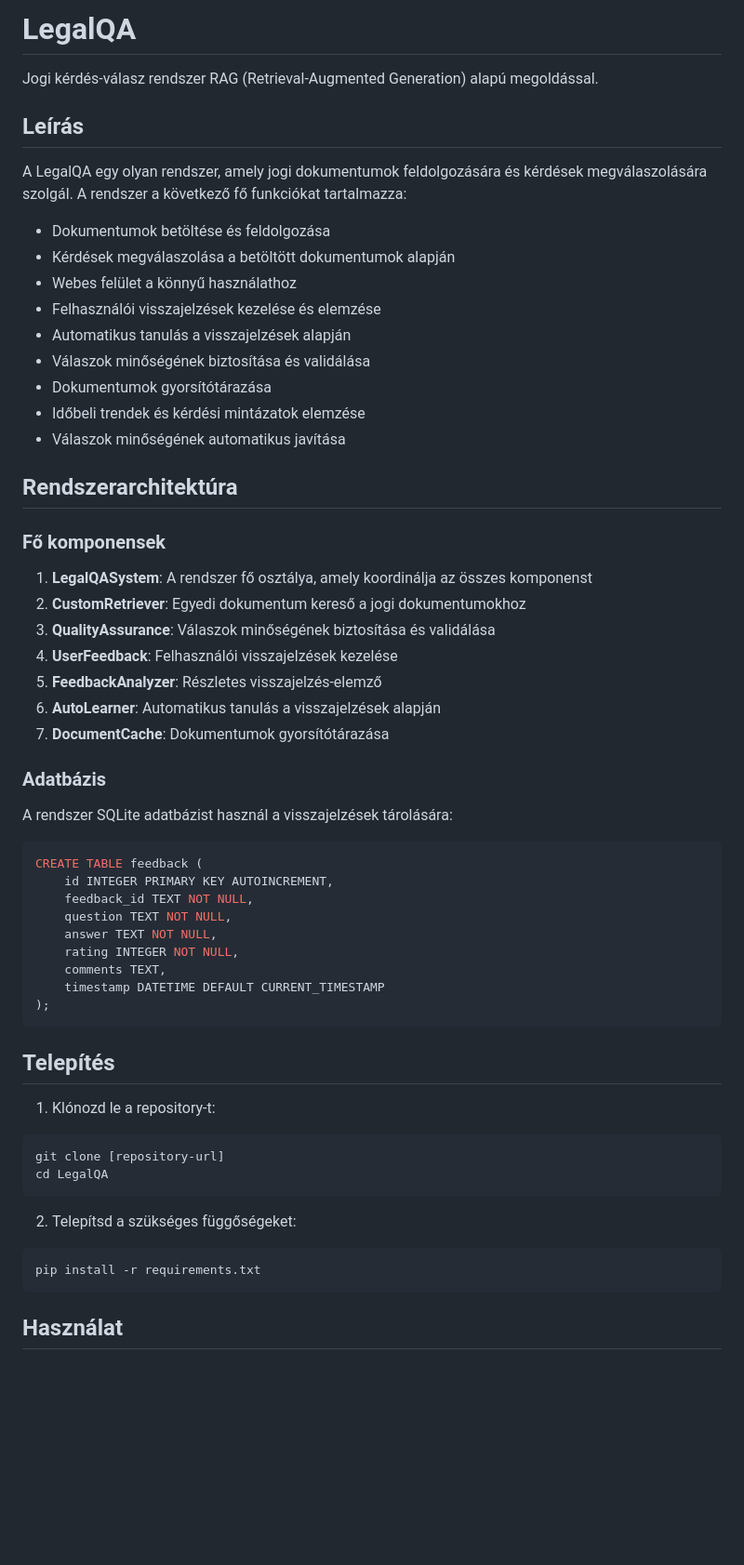
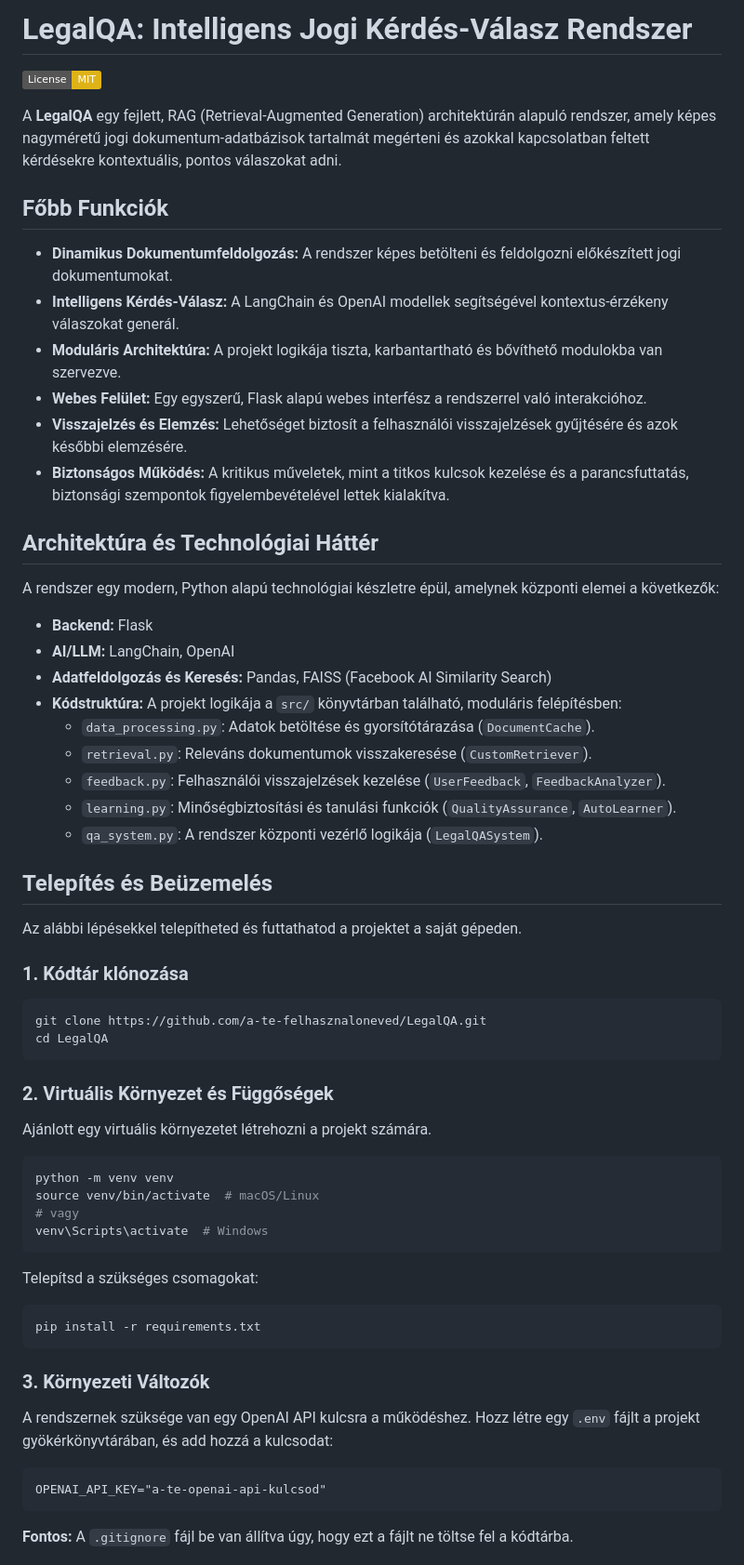
Before and after one commit to ZeleMate/LegalQA, a Markdown page: README.md, the part around one of its changes. Shown at 93% size. GitHub-like rendering; badges without logos; blank space fills up the shorter version.

````diff
--- a/README.md
+++ b/README.md
@@ -1,61 +1,59 @@
-# LegalQA
+# LegalQA: Intelligens Jogi Kérdés-Válasz Rendszer
 
-Jogi kérdés-válasz rendszer RAG (Retrieval-Augmented Generation) alapú megoldással.
+[![License: MIT](https://img.shields.io/badge/License-MIT-yellow.svg)](https://opensource.org/licenses/MIT)
 
-## Leírás
+A **LegalQA** egy fejlett, RAG (Retrieval-Augmented Generation) architektúrán alapuló rendszer, amely képes nagyméretű jogi dokumentum-adatbázisok tartalmát megérteni és azokkal kapcsolatban feltett kérdésekre kontextuális, pontos válaszokat adni.
 
-A LegalQA egy olyan rendszer, amely jogi dokumentumok feldolgozására és kérdések megválaszolására szolgál. A rendszer a következő fő funkciókat tartalmazza:
+## Főbb Funkciók
 
-- Dokumentumok betöltése és feldolgozása
-- Kérdések megválaszolása a betöltött dokumentumok alapján
-- Webes felület a könnyű használathoz
-- Felhasználói visszajelzések kezelése és elemzése
-- Automatikus tanulás a visszajelzések alapján
-- Válaszok minőségének biztosítása és validálása
-- Dokumentumok gyorsítótárazása
-- Időbeli trendek és kérdési mintázatok elemzése
-- Válaszok minőségének automatikus javítása
+- **Dinamikus Dokumentumfeldolgozás:** A rendszer képes betölteni és feldolgozni előkészített jogi dokumentumokat.
+- **Intelligens Kérdés-Válasz:** A LangChain és OpenAI modellek segítségével kontextus-érzékeny válaszokat generál.
+- **Moduláris Architektúra:** A projekt logikája tiszta, karbantartható és bővíthető modulokba van szervezve.
+- **Webes Felület:** Egy egyszerű, Flask alapú webes interfész a rendszerrel való interakcióhoz.
+- **Visszajelzés és Elemzés:** Lehetőséget biztosít a felhasználói visszajelzések gyűjtésére és azok későbbi elemzésére.
+- **Biztonságos Működés:** A kritikus műveletek, mint a titkos kulcsok kezelése és a parancsfuttatás, biztonsági szempontok figyelembevételével lettek kialakítva.
 
-## Rendszerarchitektúra
+## Architektúra és Technológiai Háttér
 
-### Fő komponensek
+A rendszer egy modern, Python alapú technológiai készletre épül, amelynek központi elemei a következők:
 
-1. **LegalQASystem**: A rendszer fő osztálya, amely koordinálja az összes komponenst
-2. **CustomRetriever**: Egyedi dokumentum kereső a jogi dokumentumokhoz
-3. **QualityAssurance**: Válaszok minőségének biztosítása és validálása
-4. **UserFeedback**: Felhasználói visszajelzések kezelése
-5. **FeedbackAnalyzer**: Részletes visszajelzés-elemző
-6. **AutoLearner**: Automatikus tanulás a visszajelzések alapján
-7. **DocumentCache**: Dokumentumok gyorsítótárazása
+- **Backend:** Flask
+- **AI/LLM:** LangChain, OpenAI
+- **Adatfeldolgozás és Keresés:** Pandas, FAISS (Facebook AI Similarity Search)
+- **Kódstruktúra:** A projekt logikája a `src/` könyvtárban található, moduláris felépítésben:
+  - `data_processing.py`: Adatok betöltése és gyorsítótárazása (`DocumentCache`).
+  - `retrieval.py`: Releváns dokumentumok visszakeresése (`CustomRetriever`).
+  - `feedback.py`: Felhasználói visszajelzések kezelése (`UserFeedback`, `FeedbackAnalyzer`).
+  - `learning.py`: Minőségbiztosítási és tanulási funkciók (`QualityAssurance`, `AutoLearner`).
+  - `qa_system.py`: A rendszer központi vezérlő logikája (`LegalQASystem`).
 
-### Adatbázis
+## Telepítés és Beüzemelés
 
-A rendszer SQLite adatbázist használ a visszajelzések tárolására:
+Az alábbi lépésekkel telepítheted és futtathatod a projektet a saját gépeden.
 
-```sql
-CREATE TABLE feedback (
-    id INTEGER PRIMARY KEY AUTOINCREMENT,
-    feedback_id TEXT NOT NULL,
-    question TEXT NOT NULL,
-    answer TEXT NOT NULL,
-    rating INTEGER NOT NULL,
-    comments TEXT,
-    timestamp DATETIME DEFAULT CURRENT_TIMESTAMP
-);
-```
-
-## Telepítés
-
-1. Klónozd le a repository-t:
+### 1. Kódtár klónozása
 ```bash
-git clone [repository-url]
+git clone https://github.com/a-te-felhasznaloneved/LegalQA.git
 cd LegalQA
 ```
 
-2. Telepítsd a szükséges függőségeket:
+### 2. Virtuális Környezet és Függőségek
+Ajánlott egy virtuális környezetet létrehozni a projekt számára.
+```bash
+python -m venv venv
+source venv/bin/activate  # macOS/Linux
+# vagy
+venv\Scripts\activate  # Windows
+```
+Telepítsd a szükséges csomagokat:
 ```bash
 pip install -r requirements.txt
 ```
 
-## Használat
+### 3. Környezeti Változók
+A rendszernek szüksége van egy OpenAI API kulcsra a működéshez. Hozz létre egy `.env` fájlt a projekt gyökérkönyvtárában, és add hozzá a kulcsodat:
+```
+OPENAI_API_KEY="a-te-openai-api-kulcsod"
+```
+**Fontos:** A `.gitignore` fájl be van állítva úgy, hogy ezt a fájlt ne töltse fel a kódtárba.
 
````
Also changed, not shown: other parts of README.md (+17 -145 lines).
